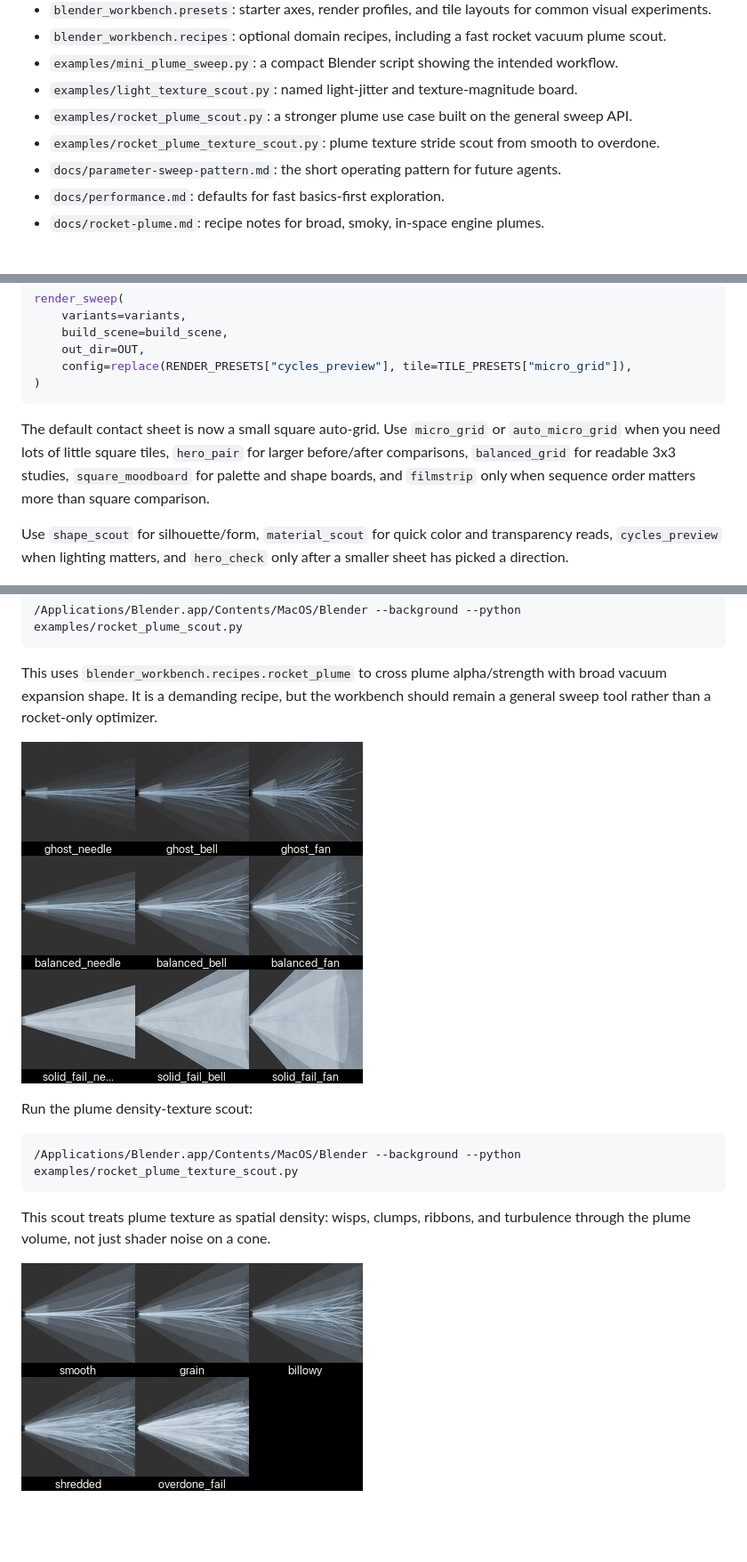
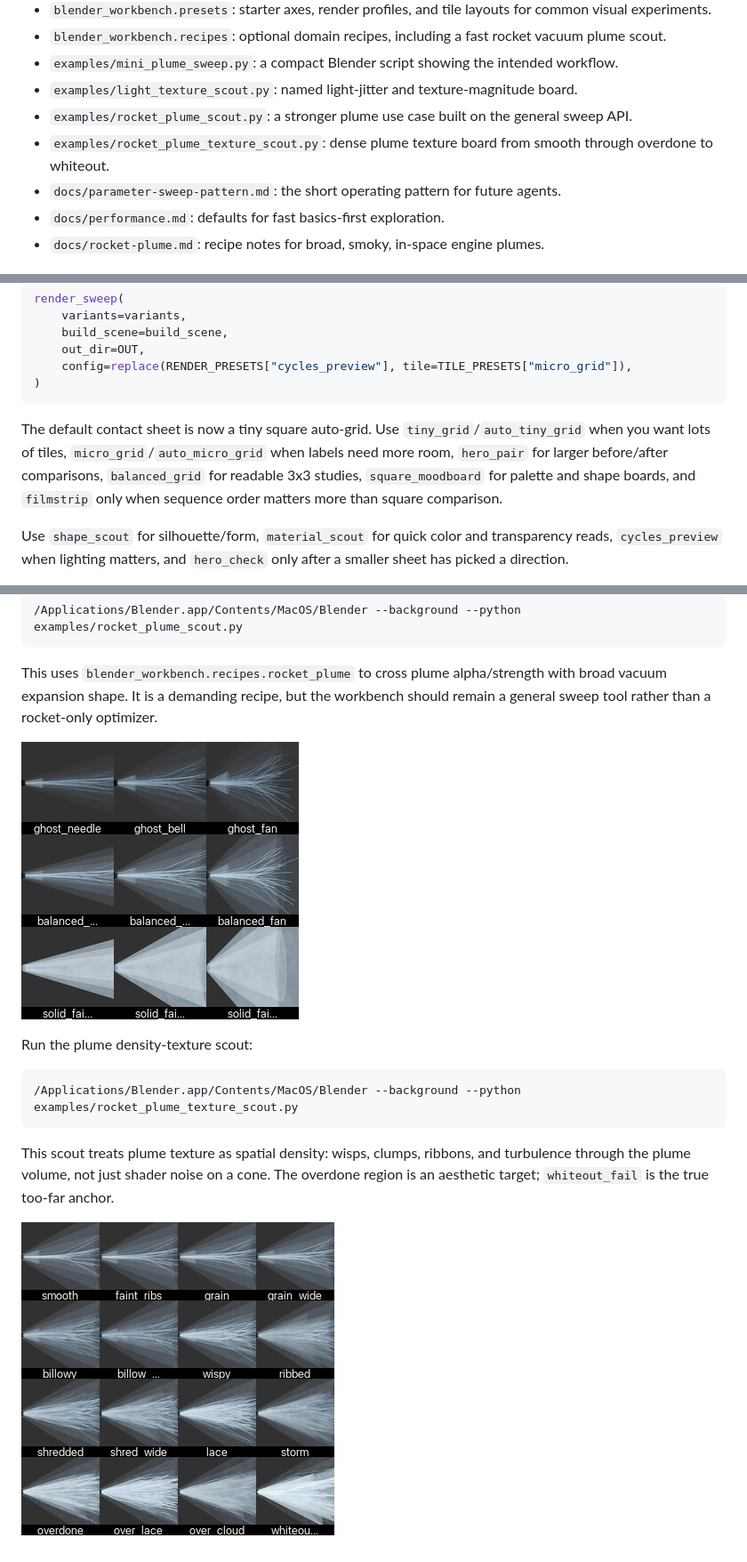
Before and after one commit to BenKnill/blender-workbench, a Markdown page: README.md, 3 parts joined by grey strips. Shown: that part at 89% size. Drawn GitHub-style; pictures changed too: docs/assets/rocket-plume-scout.jpg, docs/assets/rocket-plume-texture-scout.jpg; blank space fills up the shorter version.

Commit message:
Expand plume texture tile boards

````diff
--- a/README.md
+++ b/README.md
@@ -13,7 +13,7 @@ This repo grew out of the lighting/plume studies in the neighboring Blender scen
 - `examples/mini_plume_sweep.py`: a compact Blender script showing the intended workflow.
 - `examples/light_texture_scout.py`: named light-jitter and texture-magnitude board.
 - `examples/rocket_plume_scout.py`: a stronger plume use case built on the general sweep API.
-- `examples/rocket_plume_texture_scout.py`: plume texture stride scout from smooth to overdone.
+- `examples/rocket_plume_texture_scout.py`: dense plume texture board from smooth through overdone to whiteout.
 - `docs/parameter-sweep-pattern.md`: the short operating pattern for future agents.
 - `docs/performance.md`: defaults for fast basics-first exploration.
 - `docs/rocket-plume.md`: recipe notes for broad, smoky, in-space engine plumes.
@@ -69,7 +69,7 @@ render_sweep(
 )
 ```
 
-The default contact sheet is now a small square auto-grid. Use `micro_grid` or `auto_micro_grid` when you need lots of little square tiles, `hero_pair` for larger before/after comparisons, `balanced_grid` for readable 3x3 studies, `square_moodboard` for palette and shape boards, and `filmstrip` only when sequence order matters more than square comparison.
+The default contact sheet is now a tiny square auto-grid. Use `tiny_grid`/`auto_tiny_grid` when you want lots of tiles, `micro_grid`/`auto_micro_grid` when labels need more room, `hero_pair` for larger before/after comparisons, `balanced_grid` for readable 3x3 studies, `square_moodboard` for palette and shape boards, and `filmstrip` only when sequence order matters more than square comparison.
 
 Use `shape_scout` for silhouette/form, `material_scout` for quick color and transparency reads, `cycles_preview` when lighting matters, and `hero_check` only after a smaller sheet has picked a direction.
 
@@ -130,6 +130,6 @@ Run the plume density-texture scout:
 /Applications/Blender.app/Contents/MacOS/Blender --background --python examples/rocket_plume_texture_scout.py
 ```
 
-This scout treats plume texture as spatial density: wisps, clumps, ribbons, and turbulence through the plume volume, not just shader noise on a cone.
+This scout treats plume texture as spatial density: wisps, clumps, ribbons, and turbulence through the plume volume, not just shader noise on a cone. The overdone region is an aesthetic target; `whiteout_fail` is the true too-far anchor.
 
 ![Rocket plume texture scout contact sheet](docs/assets/rocket-plume-texture-scout.jpg)
````
Also changed, not shown: docs/rocket-plume.md (+7 -5 lines), docs/sweep-catalog.md (+4 -2 lines), 5 other files.
